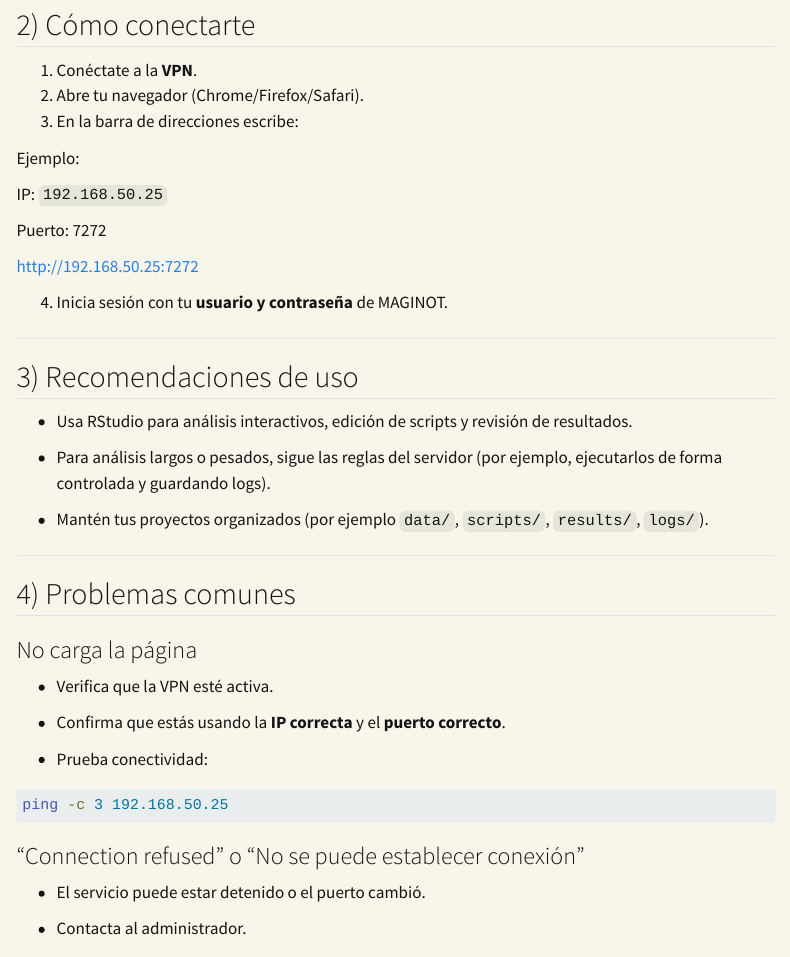
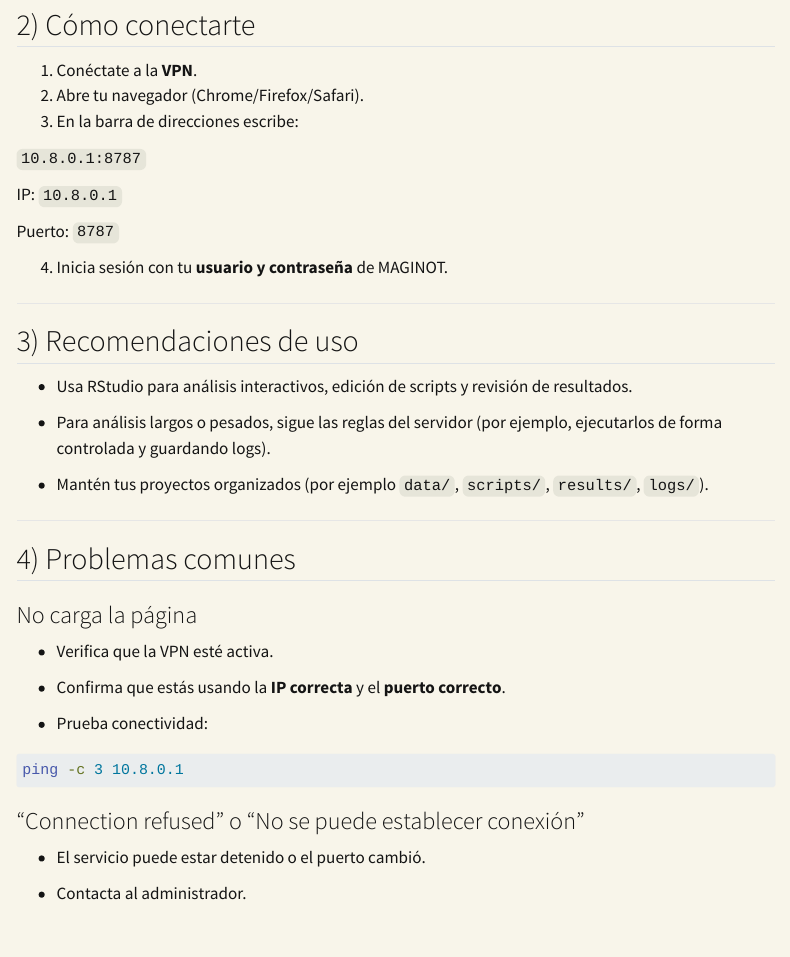
Before and after one commit to cristoichkov/maginot_server, a Quarto document (services.qmd): the page in a window 1100 px wide, from 440 px down. Rendered offline with R 4.5, knitr and Pandoc in place of Quarto, with nearby package versions; menus at the side of the page are left out.

Commit message:
mod services rstudio server

````diff
--- a/services.qmd
+++ b/services.qmd
@@ -24,13 +24,12 @@ Como el acceso es por **VPN (WireGuard)**, normalmente **no es necesario usar po
 2.  Abre tu navegador (Chrome/Firefox/Safari).
 3.  En la barra de direcciones escribe:
 
-Ejemplo:
+`10.8.0.1:8787`
 
-IP: `192.168.50.25`
+IP: `10.8.0.1`
 
-Puerto: 7272
+Puerto: `8787`
 
-[http://192.168.50.25:7272](http://IP_DEL_SERVIDOR:PUERTO)
 
 4.  Inicia sesión con tu **usuario y contraseña** de MAGINOT.
 
@@ -57,7 +56,7 @@ Puerto: 7272
 -   Prueba conectividad:
 
 ``` bash
-ping -c 3 192.168.50.25
+ping -c 3 10.8.0.1
 ```
 
 ### “Connection refused” o “No se puede establecer conexión”
````
Also changed, not shown: module.qmd (+1 -1 lines).
